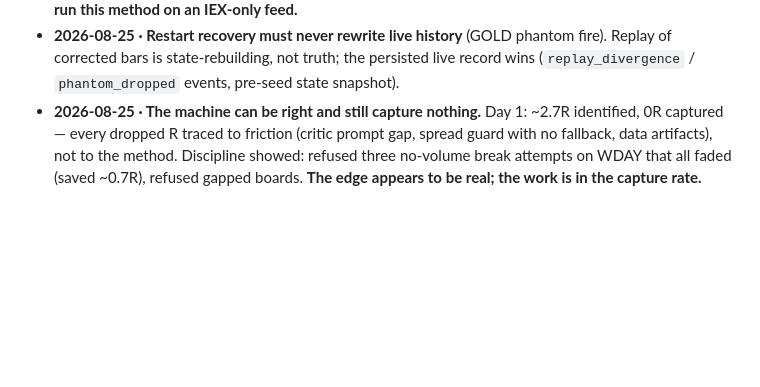
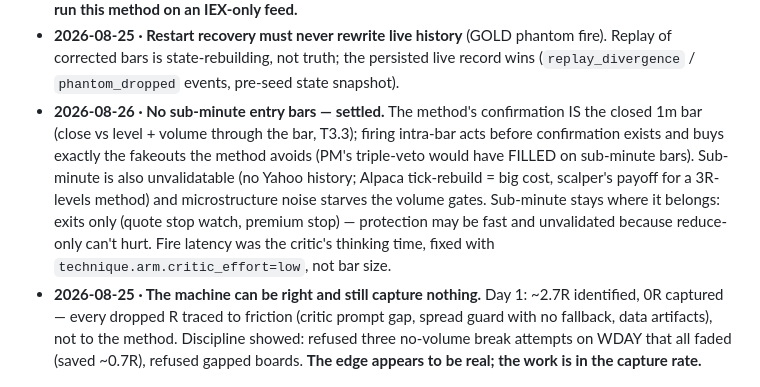
Before and after one commit to ca-vahid/zargar, a Markdown page: docs/TRADING-RULES.md, the part around the change. GitHub-like rendering; blank space fills up the shorter version.

Commit message:
TRADING-RULES: sub-minute entry bars rejected — settled judgement
Co-Authored-By: Claude Fable 5 <noreply@anthropic.com>

```diff
--- a/docs/TRADING-RULES.md
+++ b/docs/TRADING-RULES.md
@@ -117,6 +117,15 @@ a number** (p. 72).
 - **2026-08-25 · Restart recovery must never rewrite live history** (GOLD phantom fire).
   Replay of corrected bars is state-rebuilding, not truth; the persisted live record
   wins (`replay_divergence` / `phantom_dropped` events, pre-seed state snapshot).
+- **2026-08-26 · No sub-minute entry bars — settled.** The method's confirmation IS the
+  closed 1m bar (close vs level + volume through the bar, T3.3); firing intra-bar acts
+  before confirmation exists and buys exactly the fakeouts the method avoids (PM's
+  triple-veto would have FILLED on sub-minute bars). Sub-minute is also unvalidatable
+  (no Yahoo history; Alpaca tick-rebuild = big cost, scalper's payoff for a 3R-levels
+  method) and microstructure noise starves the volume gates. Sub-minute stays where it
+  belongs: exits only (quote stop watch, premium stop) — protection may be fast and
+  unvalidated because reduce-only can't hurt. Fire latency was the critic's thinking
+  time, fixed with `technique.arm.critic_effort=low`, not bar size.
 - **2026-08-25 · The machine can be right and still capture nothing.** Day 1: ~2.7R
   identified, 0R captured — every dropped R traced to friction (critic prompt gap,
   spread guard with no fallback, data artifacts), not to the method. Discipline showed:
```
